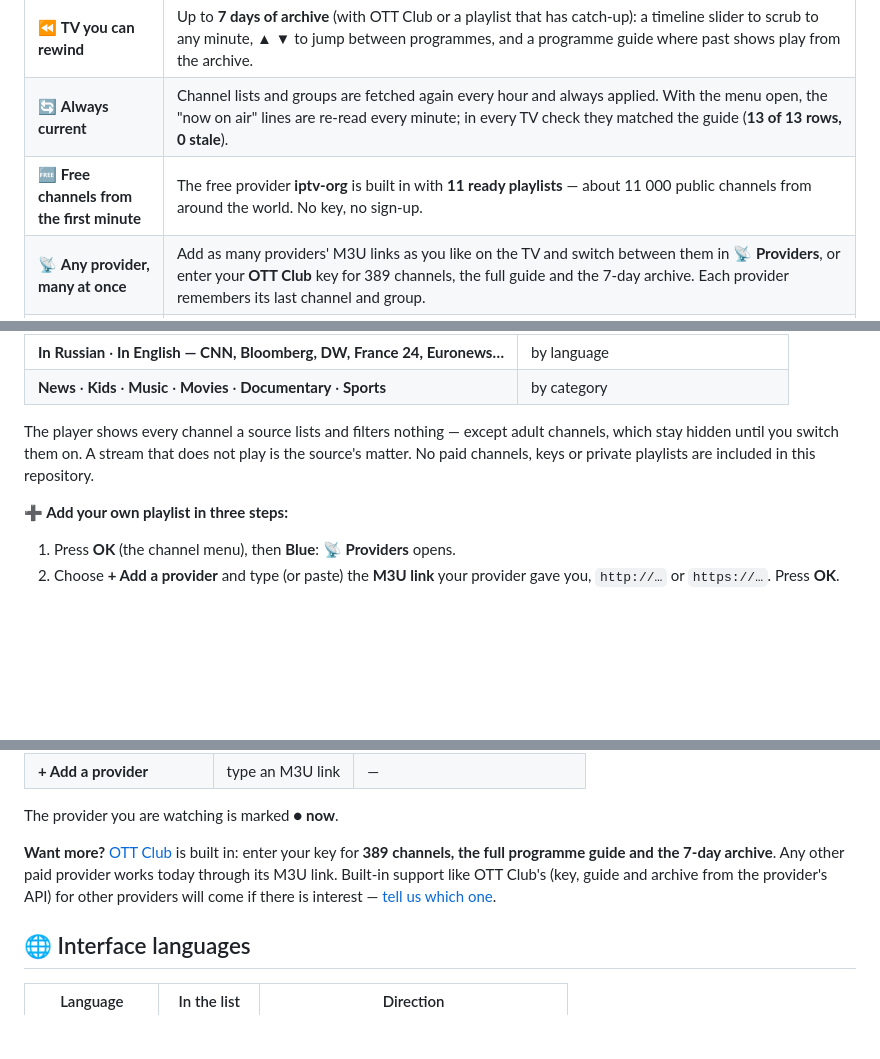
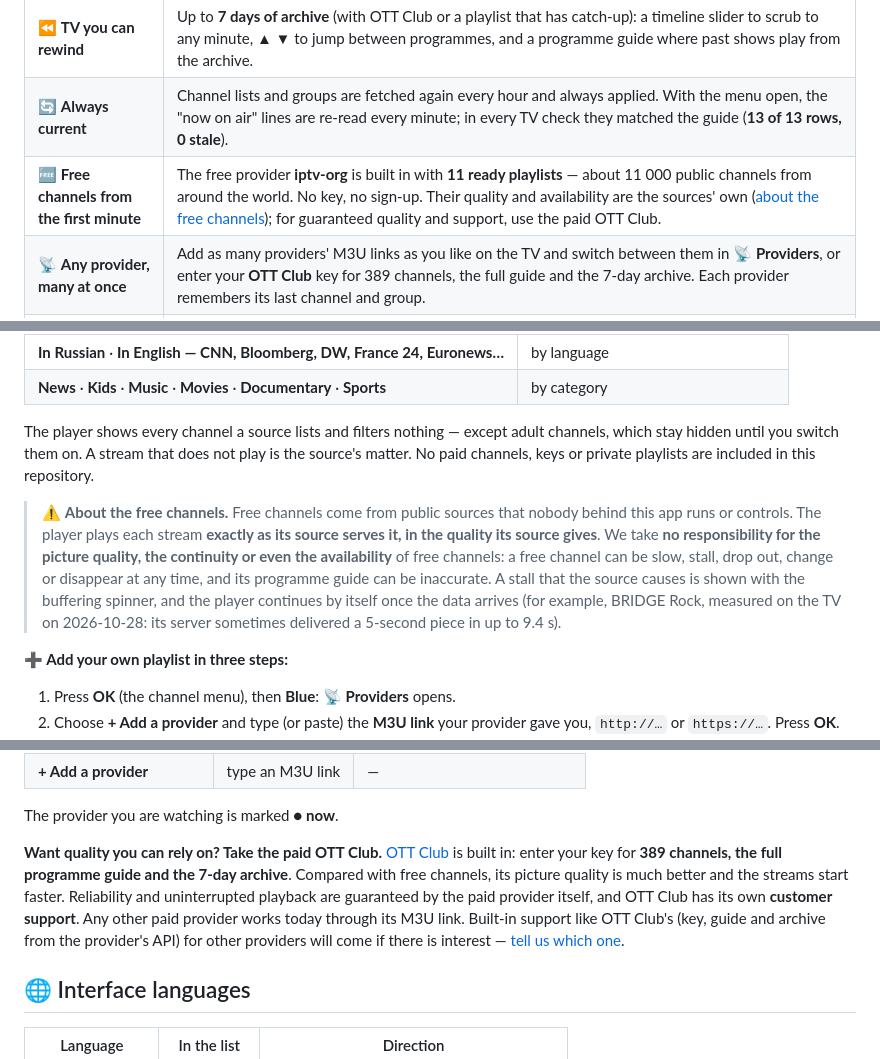
Before and after one commit to yaroslavrudenko/kinozal-anastasia, a Markdown page: README.md, 3 parts joined by grey strips. Drawn GitHub-style; blank space fills up the shorter version.

Commit message:
docs: README — free channels come as their sources serve them; paid OTT Club for guaranteed quality
- A notice in the free-channels section: no responsibility for the quality,
  continuity or availability of free channels; streams play exactly as and
  in the quality their sources serve them (BRIDGE Rock measured as example).
- "Want quality you can rely on?": the paid OTT Club — better quality, faster
  start, reliability and continuity guaranteed by the provider, own support.
- One line about it in the advantages table.

Co-Authored-By: Claude Opus 5.5 <noreply@anthropic.com>
Claude-Session: https://claude.ai/code/session_01NxtWtvgtAe6tUqnNYaQJRn

```diff
--- a/README.md
+++ b/README.md
@@ -54,7 +54,7 @@ That 2017 Samsung on your wall still has a great panel. Its apps don't: menus th
 | 📺 **Runs on old TVs** | Built for Samsung Tizen 3.0 — the 2017 TVs and their Chromium 47 web engine. The whole app is plain ES5 (checked with `acorn --ecma5`), with no framework, no build step and no modern JavaScript that an old TV cannot run. Developed and measured on a Samsung UE50MU7000 from 2017. |
 | ⏪ **TV you can rewind** | Up to **7 days of archive** (with OTT Club or a playlist that has catch‑up): a timeline slider to scrub to any minute, ▲ ▼ to jump between programmes, and a programme guide where past shows play from the archive. |
 | 🔄 **Always current** | Channel lists and groups are fetched again every hour and always applied. With the menu open, the "now on air" lines are re‑read every minute; in every TV check they matched the guide (**13 of 13 rows, 0 stale**). |
-| 🆓 **Free channels from the first minute** | The free provider **iptv-org** is built in with **11 ready playlists** — about 11 000 public channels from around the world. No key, no sign‑up. |
+| 🆓 **Free channels from the first minute** | The free provider **iptv-org** is built in with **11 ready playlists** — about 11 000 public channels from around the world. No key, no sign‑up. Their quality and availability are the sources' own ([about the free channels](#-start-watching--free-in-a-minute)); for guaranteed quality and support, use the paid OTT Club. |
 | 📡 **Any provider, many at once** | Add as many providers' M3U links as you like on the TV and switch between them in **📡 Providers**, or enter your **OTT Club** key for 389 channels, the full guide and the 7‑day archive. Each provider remembers its last channel and group. |
 | 🌍 **Four languages, Hebrew right to left** | The whole interface in **Russian, Ukrainian, Hebrew** (the full layout mirrored) or **English**. Channel names and programmes stay exactly as your provider writes them, in any script. |
 | 🔒 **Private by design** | No account, no ads, no analytics. The app asks the TV for only three permissions (internet, the remote, opening a link). Its diagnostics stay on the TV. Your OTT Club key is only ever sent to OTT Club. |
@@ -206,6 +206,8 @@ Back without a choice starts iptv-org's whole list. From then on the app opens o
 
 The player shows every channel a source lists and filters nothing — except adult channels, which stay hidden until you switch them on. A stream that does not play is the source's matter. No paid channels, keys or private playlists are included in this repository.
 
+> ⚠️ **About the free channels.** Free channels come from public sources that nobody behind this app runs or controls. The player plays each stream **exactly as its source serves it, in the quality its source gives**. We take **no responsibility for the picture quality, the continuity or even the availability** of free channels: a free channel can be slow, stall, drop out, change or disappear at any time, and its programme guide can be inaccurate. A stall that the source causes is shown with the buffering spinner, and the player continues by itself once the data arrives (for example, BRIDGE Rock, measured on the TV on 2026‑10‑28: its server sometimes delivered a 5‑second piece in up to 9.4 s).
+
 **➕ Add your own playlist in three steps:**
 1. Press **OK** (the channel menu), then **Blue**: **📡 Providers** opens.
 2. Choose **+ Add a provider** and type (or paste) the **M3U link** your provider gave you, `http://…` or `https://…`. Press **OK**.
@@ -222,7 +224,7 @@ The player shows every channel a source lists and filters nothing — except adu
 
 The provider you are watching is marked **● now**.
 
-**Want more?** [OTT Club](https://www.ottclub.tv) is built in: enter your key for **389 channels, the full programme guide and the 7‑day archive**. Any other paid provider works today through its M3U link. Built‑in support like OTT Club's (key, guide and archive from the provider's API) for other providers will come if there is interest — [tell us which one](https://github.com/yaroslavrudenko/nastin-kinozal/issues).
+**Want quality you can rely on? Take the paid OTT Club.** [OTT Club](https://www.ottclub.tv) is built in: enter your key for **389 channels, the full programme guide and the 7‑day archive**. Compared with free channels, its picture quality is much better and the streams start faster. Reliability and uninterrupted playback are guaranteed by the paid provider itself, and OTT Club has its own **customer support**. Any other paid provider works today through its M3U link. Built‑in support like OTT Club's (key, guide and archive from the provider's API) for other providers will come if there is interest — [tell us which one](https://github.com/yaroslavrudenko/nastin-kinozal/issues).
 
 ## 🌐 Interface languages
 
```
